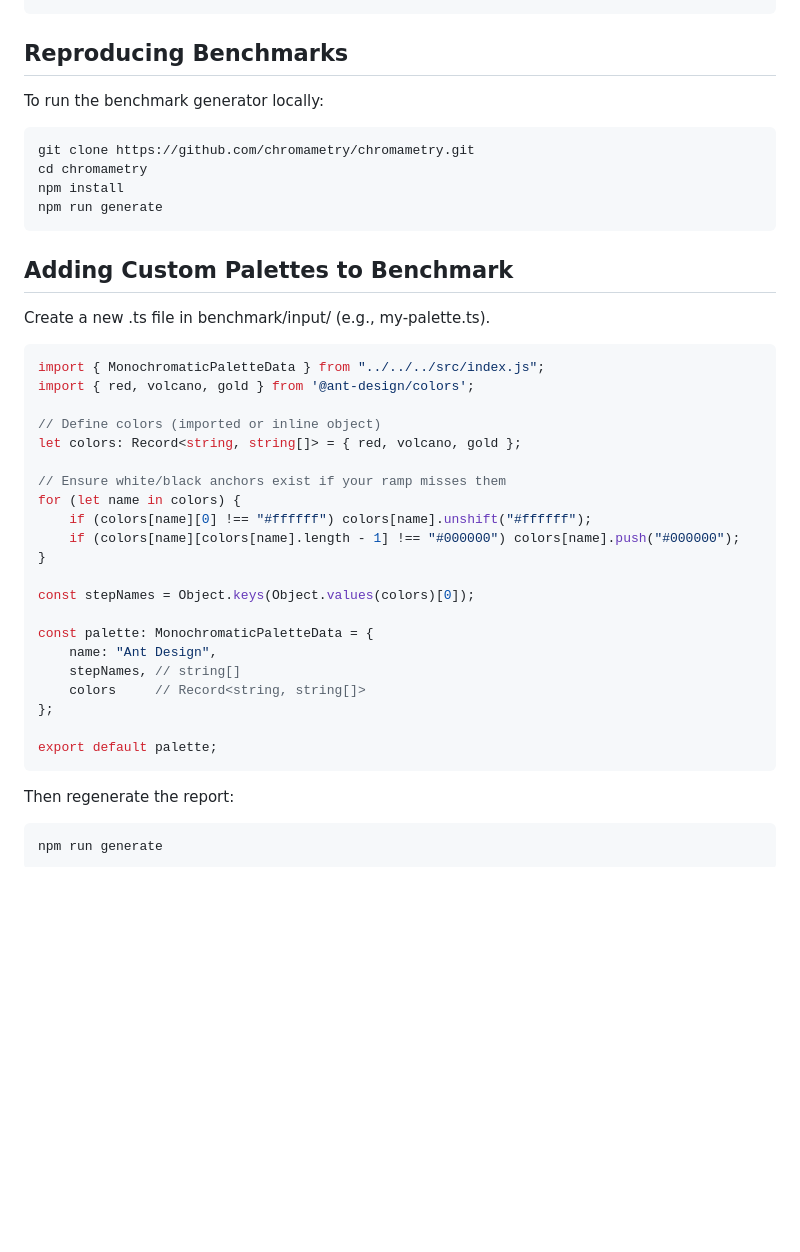
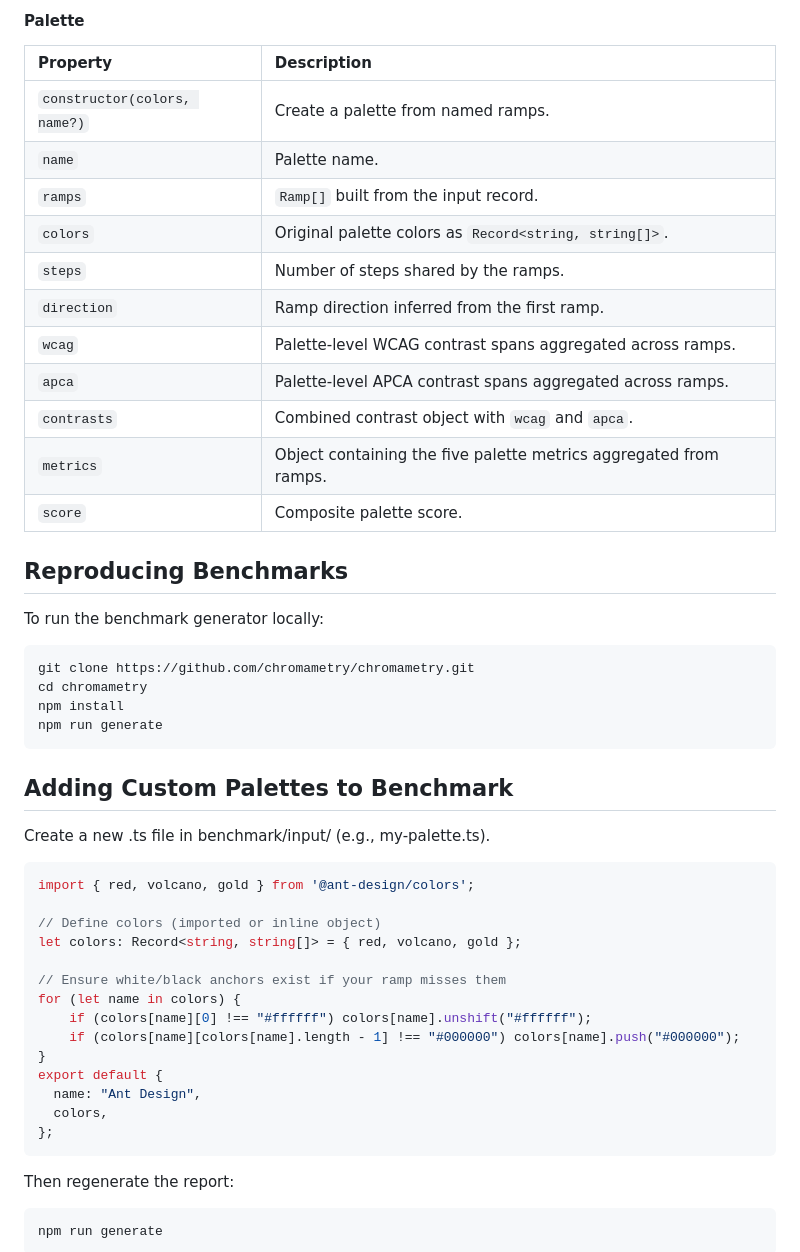
Before and after one commit to chromametry/chromametry, a Markdown page: README.md, the part around one of its changes. Rendered like a GitHub page; blank space fills up the shorter version.

````diff
--- a/README.md
+++ b/README.md
@@ -110,3 +180,17 @@ console.log(`System Score: ${result.score}`);
+#### Palette
+| Property | Description |
+| :--- | :--- |
+| `constructor(colors, name?)` | Create a palette from named ramps. |
+| `name` | Palette name. |
+| `ramps` | `Ramp[]` built from the input record. |
+| `colors` | Original palette colors as `Record<string, string[]>`. |
+| `steps` | Number of steps shared by the ramps. |
+| `direction` | Ramp direction inferred from the first ramp. |
+| `wcag` | Palette-level WCAG contrast spans aggregated across ramps. |
+| `apca` | Palette-level APCA contrast spans aggregated across ramps. |
+| `contrasts` | Combined contrast object with `wcag` and `apca`. |
+| `metrics` | Object containing the five palette metrics aggregated from ramps. |
+| `score` | Composite palette score. |
 
 ## Reproducing Benchmarks
 To run the benchmark generator locally:
@@ -121,7 +205,6 @@ npm run generate
 Create a new .ts file in benchmark/input/ (e.g., my-palette.ts).
 
 ```ts
-import { MonochromaticPaletteData } from "../../../src/index.js";
 import { red, volcano, gold } from '@ant-design/colors';
 
 // Define colors (imported or inline object)
@@ -132,16 +215,10 @@ for (let name in colors) {
     if (colors[name][0] !== "#ffffff") colors[name].unshift("#ffffff");
     if (colors[name][colors[name].length - 1] !== "#000000") colors[name].push("#000000");
 }
-
-const stepNames = Object.keys(Object.values(colors)[0]);
-
-const palette: MonochromaticPaletteData = {
-    name: "Ant Design",
-    stepNames, // string[]
-    colors     // Record<string, string[]>
+export default {
+  name: "Ant Design",
+  colors,
 };
-
-export default palette;
 ```
 Then regenerate the report:
 ```bash
````
Also changed, not shown: other parts of README.md (+105 -35 lines).
